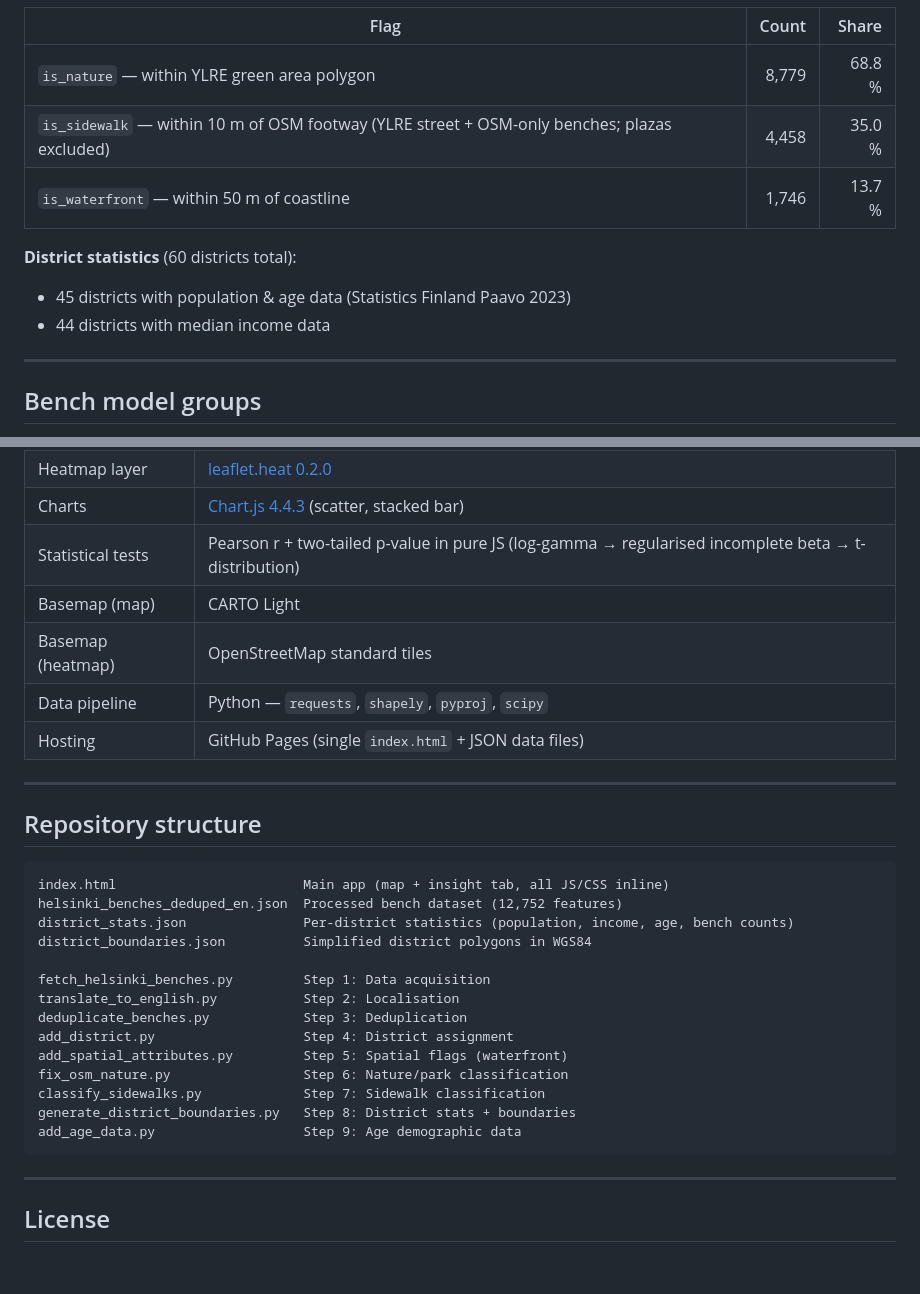
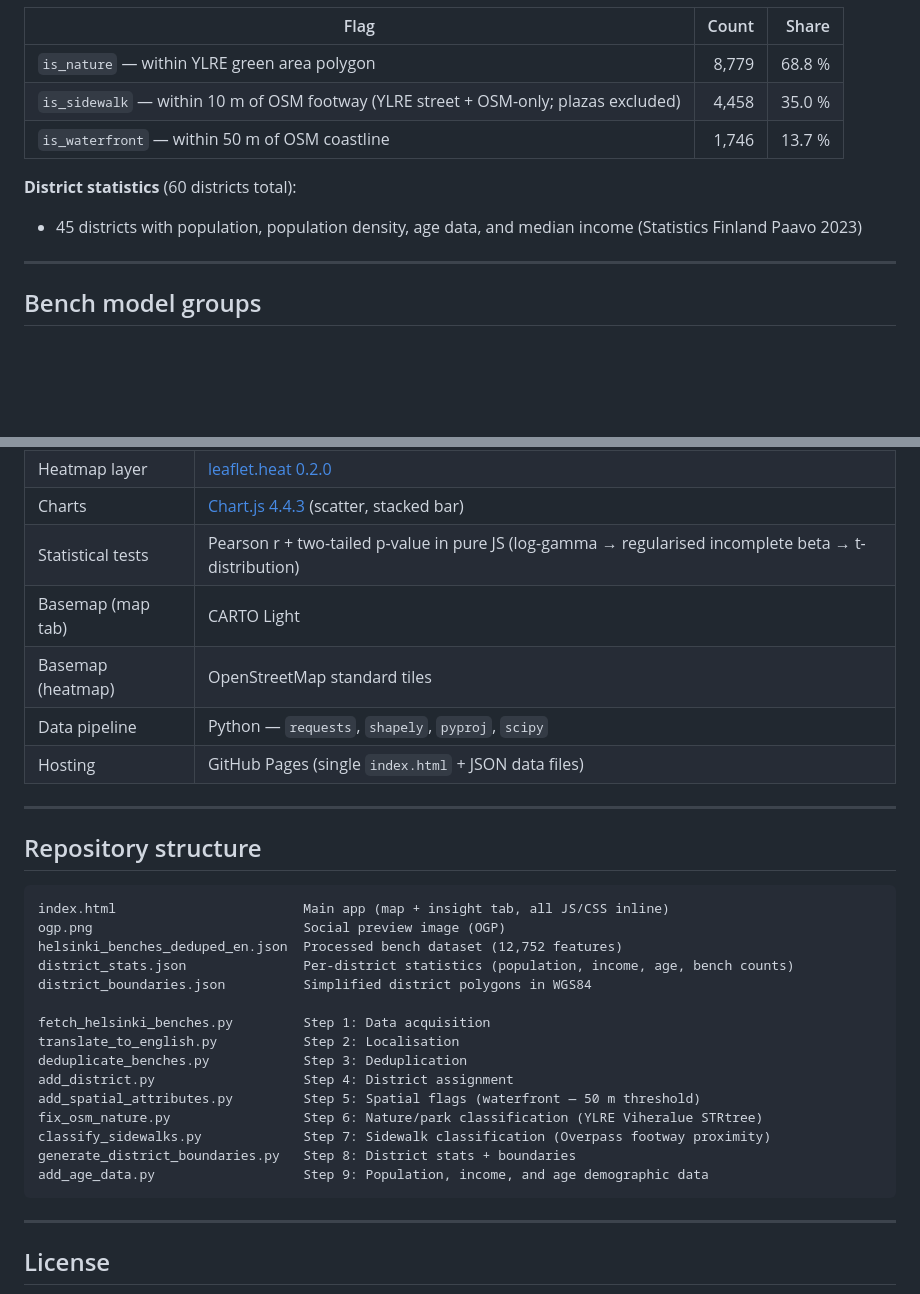
Before and after one commit to taiyo-ishikawa/helsinki-bench-map, a Markdown page: README.md, 2 parts joined by grey strips. Drawn GitHub-style; blank space fills up the shorter version.

````diff
--- a/README.md
+++ b/README.md
@@ -80,12 +83,11 @@ add_age_data.py                  pct_65plus, pct_youth — Paavo PxWeb API → p
 | Flag | Count | Share |
 |------|------:|------:|
 | `is_nature` — within YLRE green area polygon | 8,779 | 68.8 % |
-| `is_sidewalk` — within 10 m of OSM footway (YLRE street + OSM-only benches; plazas excluded) | 4,458 | 35.0 % |
-| `is_waterfront` — within 50 m of coastline | 1,746 | 13.7 % |
+| `is_sidewalk` — within 10 m of OSM footway (YLRE street + OSM-only; plazas excluded) | 4,458 | 35.0 % |
+| `is_waterfront` — within 50 m of OSM coastline | 1,746 | 13.7 % |
 
 **District statistics** (60 districts total):
-- 45 districts with population & age data (Statistics Finland Paavo 2023)
-- 44 districts with median income data
+- 45 districts with population, population density, age data, and median income (Statistics Finland Paavo 2023)
 
 ---
 
@@ -113,7 +115,7 @@ Benches without model data (OSM-only records and unrecognised YLRE values) are e
 | Heatmap layer | [leaflet.heat 0.2.0](https://github.com/Leaflet/Leaflet.heat) |
 | Charts | [Chart.js 4.4.3](https://www.chartjs.org/) (scatter, stacked bar) |
 | Statistical tests | Pearson r + two-tailed p-value in pure JS (log-gamma → regularised incomplete beta → t-distribution) |
-| Basemap (map) | CARTO Light |
+| Basemap (map tab) | CARTO Light |
 | Basemap (heatmap) | OpenStreetMap standard tiles |
 | Data pipeline | Python — `requests`, `shapely`, `pyproj`, `scipy` |
 | Hosting | GitHub Pages (single `index.html` + JSON data files) |
@@ -124,6 +126,7 @@ Benches without model data (OSM-only records and unrecognised YLRE values) are e
 
 ```
 index.html                        Main app (map + insight tab, all JS/CSS inline)
+ogp.png                           Social preview image (OGP)
 helsinki_benches_deduped_en.json  Processed bench dataset (12,752 features)
 district_stats.json               Per-district statistics (population, income, age, bench counts)
 district_boundaries.json          Simplified district polygons in WGS84
@@ -132,11 +135,11 @@ fetch_helsinki_benches.py         Step 1: Data acquisition
 translate_to_english.py           Step 2: Localisation
 deduplicate_benches.py            Step 3: Deduplication
 add_district.py                   Step 4: District assignment
-add_spatial_attributes.py         Step 5: Spatial flags (waterfront)
-fix_osm_nature.py                 Step 6: Nature/park classification
-classify_sidewalks.py             Step 7: Sidewalk classification
+add_spatial_attributes.py         Step 5: Spatial flags (waterfront — 50 m threshold)
+fix_osm_nature.py                 Step 6: Nature/park classification (YLRE Viheralue STRtree)
+classify_sidewalks.py             Step 7: Sidewalk classification (Overpass footway proximity)
 generate_district_boundaries.py   Step 8: District stats + boundaries
-add_age_data.py                   Step 9: Age demographic data
+add_age_data.py                   Step 9: Population, income, and age demographic data
 ```
 
 ---
````
Also changed, not shown: other parts of README.md (+9 -6 lines).
